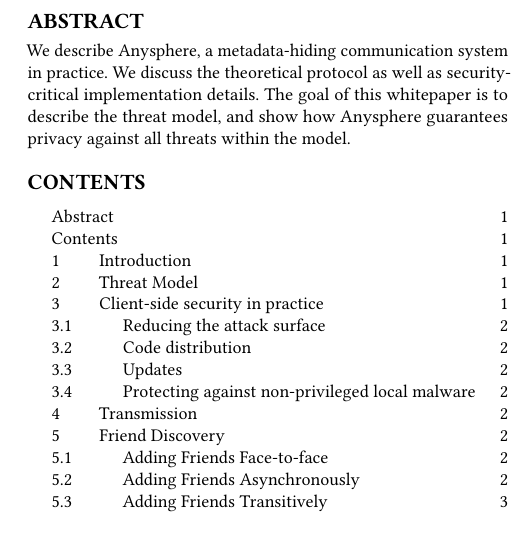
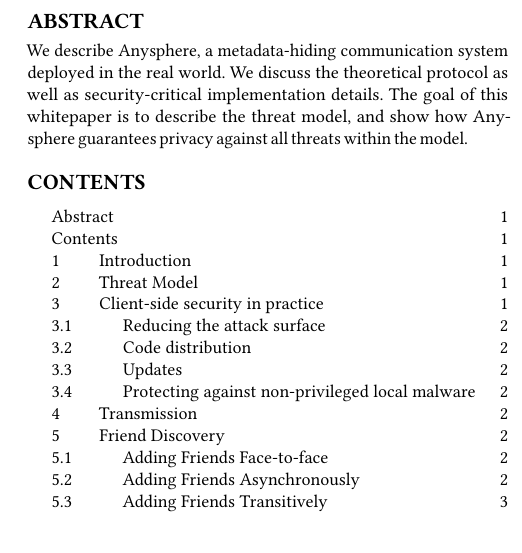
Before and after one commit to anysphere/whitepaper, a LaTeX paper (main.tex, which reads abs.tex): part of one column of page 1 of 3, cut so that both start at the same text. Compiled offline with pdfLaTeX.

Commit message:
update abstract

```diff
--- a/abs.tex
+++ b/abs.tex
@@ -1,4 +1,4 @@
 
 \begin{abstract}
-	\noindent We describe Anysphere, a metadata-hiding communication system in practice. We discuss the theoretical protocol as well as security-critical implementation details. The goal of this whitepaper is to describe the threat model, and show how Anysphere guarantees privacy against all threats within the model.
+	\noindent We describe Anysphere, a metadata-hiding communication system deployed in the real world. We discuss the theoretical protocol as well as security-critical implementation details. The goal of this whitepaper is to describe the threat model, and show how Anysphere guarantees privacy against all threats within the model.
 \end{abstract}
```
Also changed, not shown: main.pdf.
